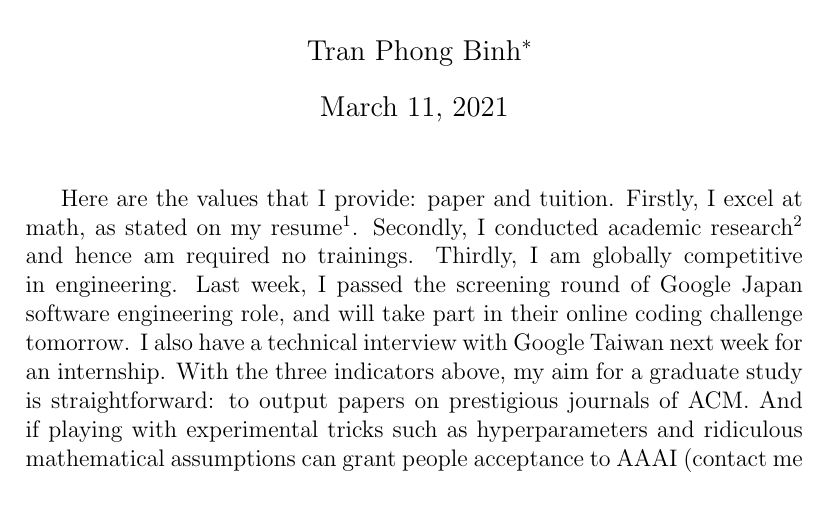
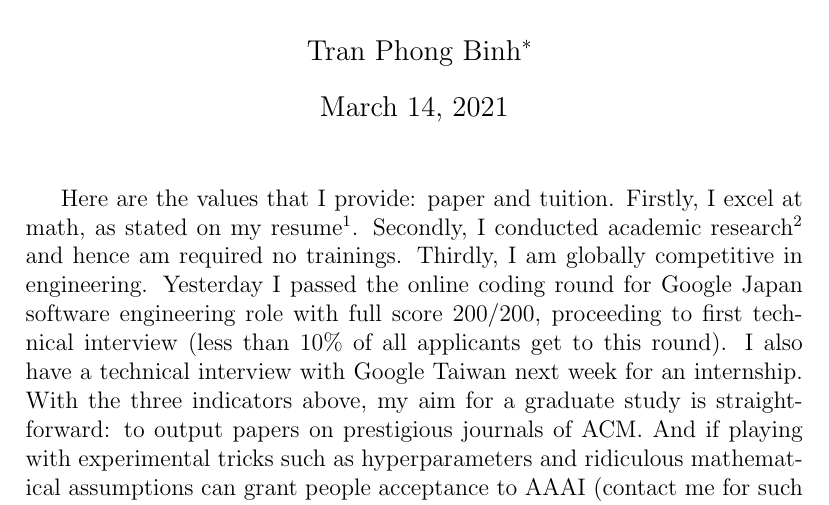
Before and after one commit to phogbinh/sop, a LaTeX document (2021_national_tsing_hua_university.tex): part of the page, cut so that both start at the same text. Compiled offline with pdfLaTeX.

Commit message:
[master] NTHU last update.

```diff
--- a/2021_national_tsing_hua_university.tex
+++ b/2021_national_tsing_hua_university.tex
@@ -2,13 +2,13 @@
 
 \title{\textbf{Statement of Purpose}}
 \author{Tran Phong Binh\thanks{Email: \texttt{phongbinh2511@gmail.com}}}
-\date{March 11, 2021}
+\date{\today}
 
 \begin{document}
 
 \maketitle
 
-Here are the values that I provide: paper and tuition. Firstly, I excel at math, as stated on my resume\footnote{The resume is submitted to your university as supporting documents.}. Secondly, I conducted academic research\footnote{\texttt{phogbinh.github.io/NTUT2020FallAlgorithmicTrading/report/report.pdf}} and hence am required no trainings. Thirdly, I am globally competitive in engineering. Last week, I passed the screening round of Google Japan software engineering role, and will take part in their online coding challenge tomorrow. I also have a technical interview with Google Taiwan next week for an internship. With the three indicators above, my aim for a graduate study is straightforward: to output papers on prestigious journals of ACM. And if playing with experimental tricks such as hyperparameters and ridiculous mathematical assumptions can grant people acceptance to AAAI (contact me for such papers), I can do that too, as all required is expertise in mathematics and statistics, and a big name as paper collaborator. The second provisional value is obvious -- tuition fee is granted to your university.
+Here are the values that I provide: paper and tuition. Firstly, I excel at math, as stated on my resume\footnote{The resume is submitted to your university as supporting documents.}. Secondly, I conducted academic research\footnote{\texttt{phogbinh.github.io/NTUT2020FallAlgorithmicTrading/report/report.pdf}} and hence am required no trainings. Thirdly, I am globally competitive in engineering. Yesterday I passed the online coding round for Google Japan software engineering role with full score 200/200, proceeding to first technical interview (less than 10\% of all applicants get to this round). I also have a technical interview with Google Taiwan next week for an internship. With the three indicators above, my aim for a graduate study is straightforward: to output papers on prestigious journals of ACM. And if playing with experimental tricks such as hyperparameters and ridiculous mathematical assumptions can grant people acceptance to AAAI (contact me for such papers), I can do that too, as all required is expertise in mathematics and statistics, and a big name as paper collaborator. The second provisional value is obvious -- tuition fee is granted to your university.
 
 What I ask for is simple: a Master's degree and a research position under professor Che-Rung Lee's supervision. I love mathematical optimization and focus on researching optimization methods for machine learning, which is why I wish to be advised by professor Lee, as math people understand.
 
```
